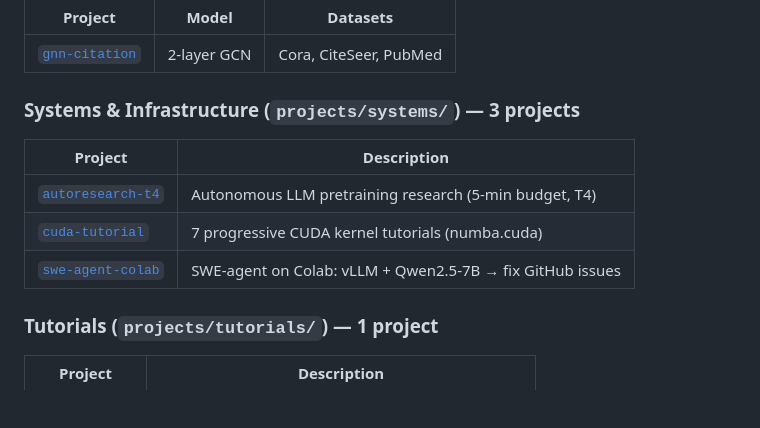
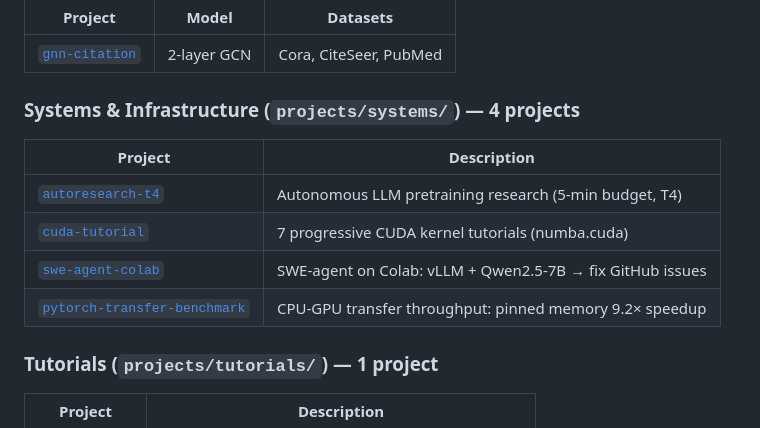
Before and after one commit to 1998x-stack/colab-cli, a Markdown page: index.md, the part around the change. Rendered like a GitHub page; blank space fills up the shorter version.

Commit message:
docs: add pytorch-transfer-benchmark to project index
Co-Authored-By: Claude Opus 4.7 <noreply@anthropic.com>

```diff
--- a/index.md
+++ b/index.md
@@ -52,13 +52,14 @@ GPU training from the terminal. 30 projects across 6 domains, all trained on fre
 |---------|-------|----------|
 | [`gnn-citation`](./projects/gnn/gnn-citation/) | 2-layer GCN | Cora, CiteSeer, PubMed |
 
-### Systems & Infrastructure (`projects/systems/`) — 3 projects
+### Systems & Infrastructure (`projects/systems/`) — 4 projects
 
 | Project | Description |
 |---------|-------------|
 | [`autoresearch-t4`](./projects/systems/autoresearch-t4/) | Autonomous LLM pretraining research (5-min budget, T4) |
 | [`cuda-tutorial`](./projects/systems/cuda-tutorial/) | 7 progressive CUDA kernel tutorials (numba.cuda) |
 | [`swe-agent-colab`](./projects/systems/swe-agent-colab/) | SWE-agent on Colab: vLLM + Qwen2.5-7B → fix GitHub issues |
+| [`pytorch-transfer-benchmark`](./projects/systems/pytorch-transfer-benchmark/) | CPU-GPU transfer throughput: pinned memory 9.2× speedup |
 
 ### Tutorials (`projects/tutorials/`) — 1 project
 
```
